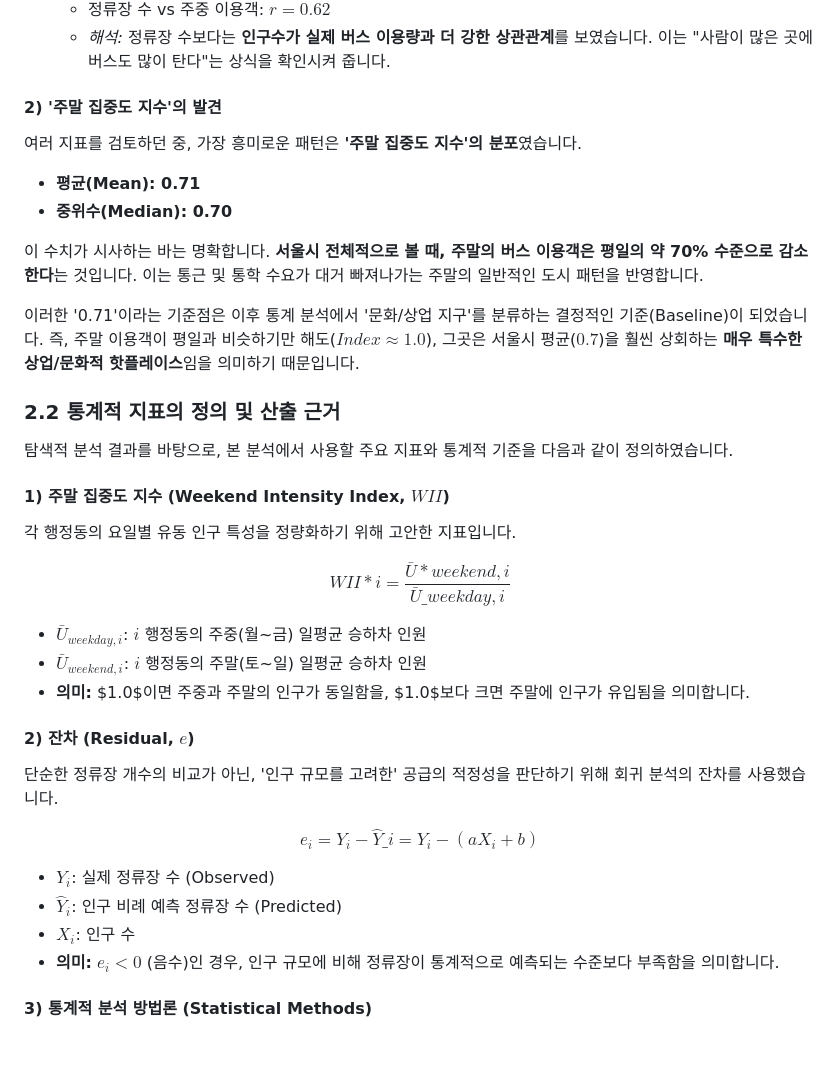
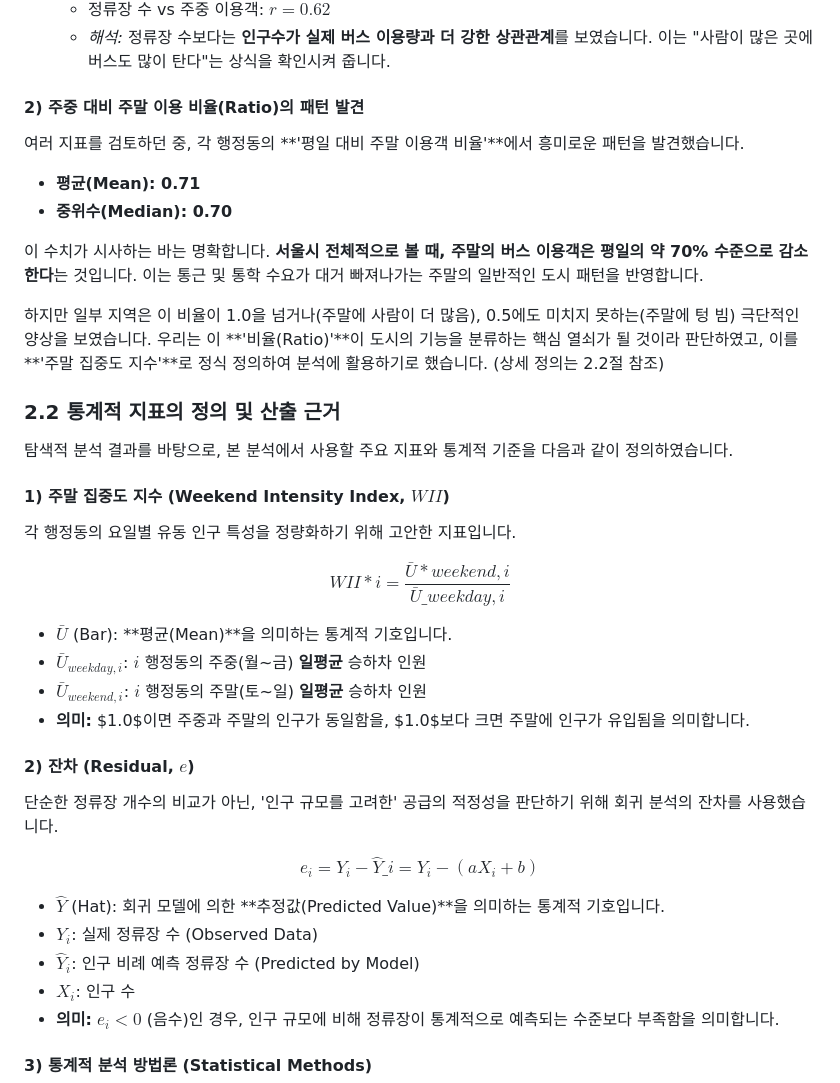
Before and after one commit to tansan7271/seoulbusmap, a Markdown page: Final_Report_Draft.md, the part around the change. Rendered like a GitHub page; blank space fills up the shorter version.

```diff
--- a/Final_Report_Draft.md
+++ b/Final_Report_Draft.md
@@ -111,16 +111,16 @@
   - 정류장 수 vs 주중 이용객: $r=0.62$
   - _해석:_ 정류장 수보다는 **인구수가 실제 버스 이용량과 더 강한 상관관계**를 보였습니다. 이는 "사람이 많은 곳에 버스도 많이 탄다"는 상식을 확인시켜 줍니다.
 
-#### **2) '주말 집중도 지수'의 발견**
+#### **2) 주중 대비 주말 이용 비율(Ratio)의 패턴 발견**
 
-여러 지표를 검토하던 중, 가장 흥미로운 패턴은 **'주말 집중도 지수'의 분포**였습니다.
+여러 지표를 검토하던 중, 각 행정동의 **'평일 대비 주말 이용객 비율'**에서 흥미로운 패턴을 발견했습니다.
 
 - **평균(Mean): 0.71**
 - **중위수(Median): 0.70**
 
 이 수치가 시사하는 바는 명확합니다. **서울시 전체적으로 볼 때, 주말의 버스 이용객은 평일의 약 70% 수준으로 감소한다**는 것입니다. 이는 통근 및 통학 수요가 대거 빠져나가는 주말의 일반적인 도시 패턴을 반영합니다.
 
-이러한 '0.71'이라는 기준점은 이후 통계 분석에서 '문화/상업 지구'를 분류하는 결정적인 기준(Baseline)이 되었습니다. 즉, 주말 이용객이 평일과 비슷하기만 해도($Index \approx 1.0$), 그곳은 서울시 평균($0.7$)을 훨씬 상회하는 **매우 특수한 상업/문화적 핫플레이스**임을 의미하기 때문입니다.
+하지만 일부 지역은 이 비율이 1.0을 넘거나(주말에 사람이 더 많음), 0.5에도 미치지 못하는(주말에 텅 빔) 극단적인 양상을 보였습니다. 우리는 이 **'비율(Ratio)'**이 도시의 기능을 분류하는 핵심 열쇠가 될 것이라 판단하였고, 이를 **'주말 집중도 지수'**로 정식 정의하여 분석에 활용하기로 했습니다. (상세 정의는 2.2절 참조)
 
 ### 2.2 통계적 지표의 정의 및 산출 근거
 
@@ -132,8 +132,9 @@
 
 $$ WII*{i} = \frac{\bar{U}*{weekend, i}}{\bar{U}\_{weekday, i}} $$
 
-- $\bar{U}_{weekday, i}$: $i$ 행정동의 주중(월~금) 일평균 승하차 인원
-- $\bar{U}_{weekend, i}$: $i$ 행정동의 주말(토~일) 일평균 승하차 인원
+- $\bar{U}$ (Bar): **평균(Mean)**을 의미하는 통계적 기호입니다.
+- $\bar{U}_{weekday, i}$: $i$ 행정동의 주중(월~금) **일평균** 승하차 인원
+- $\bar{U}_{weekend, i}$: $i$ 행정동의 주말(토~일) **일평균** 승하차 인원
 - **의미:** $1.0$이면 주중과 주말의 인구가 동일함을, $1.0$보다 크면 주말에 인구가 유입됨을 의미합니다.
 
 #### **2) 잔차 (Residual, $e$)**
@@ -142,8 +143,9 @@ $$ WII*{i} = \frac{\bar{U}*{weekend, i}}{\bar{U}\_{weekday, i}} $$
 
 $$ e_i = Y_i - \hat{Y}\_i = Y_i - (aX_i + b) $$
 
-- $Y_i$: 실제 정류장 수 (Observed)
-- $\hat{Y}_i$: 인구 비례 예측 정류장 수 (Predicted)
+- $\hat{Y}$ (Hat): 회귀 모델에 의한 **추정값(Predicted Value)**을 의미하는 통계적 기호입니다.
+- $Y_i$: 실제 정류장 수 (Observed Data)
+- $\hat{Y}_i$: 인구 비례 예측 정류장 수 (Predicted by Model)
 - $X_i$: 인구 수
 - **의미:** $e_i < 0$ (음수)인 경우, 인구 규모에 비해 정류장이 통계적으로 예측되는 수준보다 부족함을 의미합니다.
 
```
Also changed, not shown: Implementation_Description.md (+40 -9 lines).
